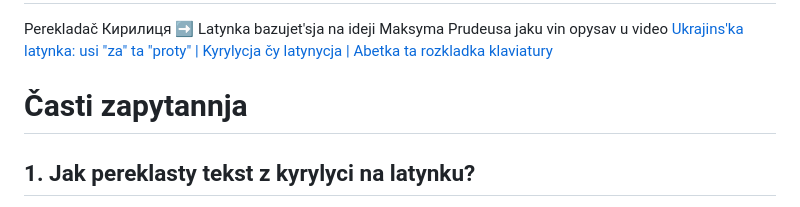
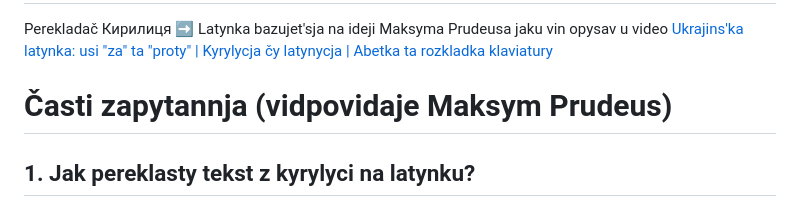
Before and after one commit to witchmonster/latynka-web, a Markdown page: readme.md, the part around the change. Rendered like a GitHub page.

```diff
--- a/readme.md
+++ b/readme.md
@@ -4,7 +4,7 @@ Perekladač Кирилиця ➡ Latynka bazujet'sja na ideji Maksyma Prudeusa j
 
 [video]: https://youtu.be/nHeE2x2UNw4 "Video na kanali Maksyma Prudeusa"
 
-# Časti zapytannja
+# Časti zapytannja (vidpovidaje Maksym Prudeus)
 
 ## 1. Jak pereklasty tekst z kyrylyci na latynku?
 
```
